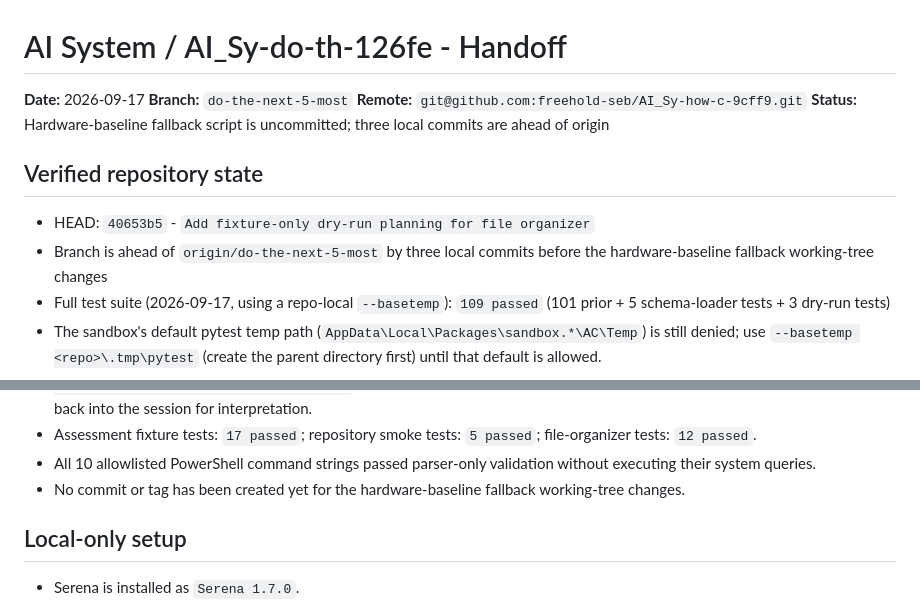
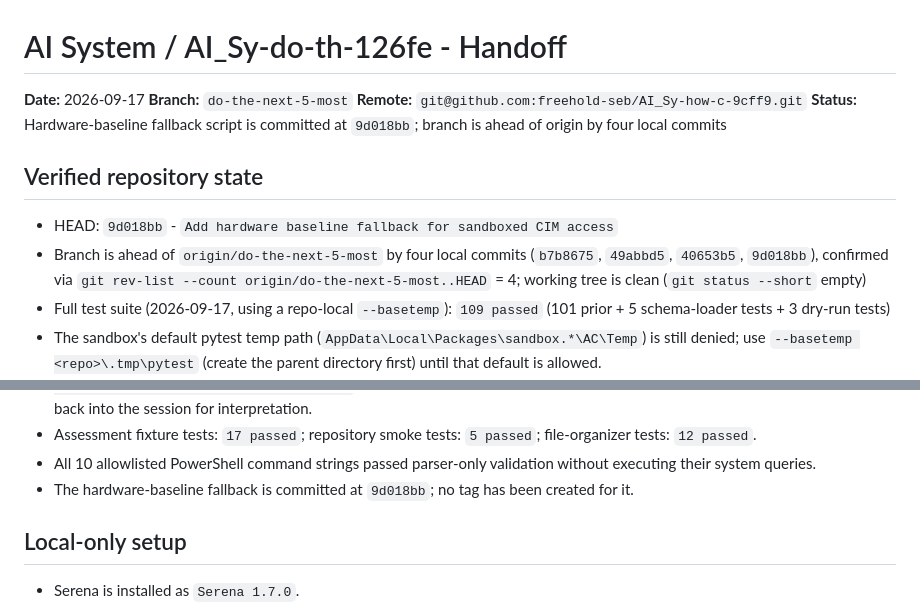
Before and after one commit to freehold-seb/AI_Sy-how-c-9cff9, a Markdown page: handoff.md, 2 parts joined by grey strips. Rendered like a GitHub page.

Commit message:
docs: correct handoff.md stale commit/ahead-count status
Hardware-baseline fallback was already committed at 9d018bb; handoff.md
incorrectly said it was uncommitted and the branch was 3 ahead. Verified
via git rev-list --count origin/do-the-next-5-most..HEAD = 4 and a clean
working tree.

Co-authored-by: Copilot App <223556219+Copilot@users.noreply.github.com>

```diff
--- a/handoff.md
+++ b/handoff.md
@@ -3,13 +3,15 @@
 **Date:** 2026-09-17
 **Branch:** `do-the-next-5-most`
 **Remote:** `git@github.com:freehold-seb/AI_Sy-how-c-9cff9.git`
-**Status:** Hardware-baseline fallback script is uncommitted; three local commits are ahead of origin
+**Status:** Hardware-baseline fallback script is committed at `9d018bb`; branch is ahead of origin by four local commits
 
 ## Verified repository state
 
-- HEAD: `40653b5` - `Add fixture-only dry-run planning for file organizer`
-- Branch is ahead of `origin/do-the-next-5-most` by three local commits before
-  the hardware-baseline fallback working-tree changes
+- HEAD: `9d018bb` - `Add hardware baseline fallback for sandboxed CIM access`
+- Branch is ahead of `origin/do-the-next-5-most` by four local commits
+  (`b7b8675`, `49abbd5`, `40653b5`, `9d018bb`), confirmed via
+  `git rev-list --count origin/do-the-next-5-most..HEAD` = 4; working tree is
+  clean (`git status --short` empty)
 - Full test suite (2026-09-17, using a repo-local `--basetemp`): `109 passed`
   (101 prior + 5 schema-loader tests + 3 dry-run tests)
 - The sandbox's default pytest temp path
@@ -92,8 +94,8 @@
   file-organizer tests: `12 passed`.
 - All 10 allowlisted PowerShell command strings passed parser-only validation
   without executing their system queries.
-- No commit or tag has been created yet for the hardware-baseline fallback
-  working-tree changes.
+- The hardware-baseline fallback is committed at `9d018bb`; no tag has been
+  created for it.
 
 ## Local-only setup
 
```
